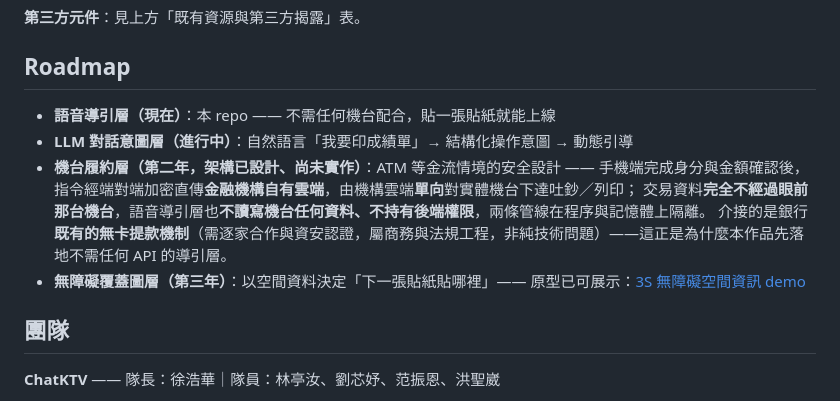
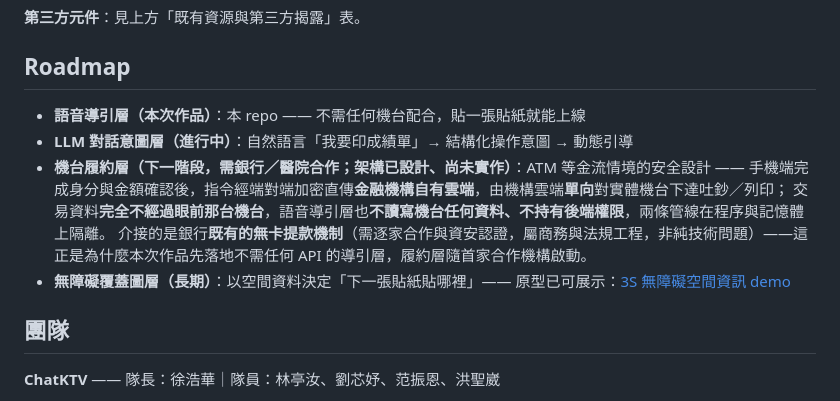
Before and after one commit to a96020183/tapable_sep, a Markdown page: README.md, the part around the change. Rendered like a GitHub page.

Commit message:
README Roadmap 改 hackathon 口徑：本次作品／下一階段（需機構合作）／長期，不用年份
Co-Authored-By: Claude Fable 5 <noreply@anthropic.com>

```diff
--- a/README.md
+++ b/README.md
@@ -102,13 +102,13 @@ flowchart LR
 
 ## Roadmap
 
-- **語音導引層（現在）**：本 repo —— 不需任何機台配合，貼一張貼紙就能上線
+- **語音導引層（本次作品）**：本 repo —— 不需任何機台配合，貼一張貼紙就能上線
 - **LLM 對話意圖層（進行中）**：自然語言「我要印成績單」→ 結構化操作意圖 → 動態引導
-- **機台履約層（第二年，架構已設計、尚未實作）**：ATM 等金流情境的安全設計 ——
+- **機台履約層（下一階段，需銀行／醫院合作；架構已設計、尚未實作）**：ATM 等金流情境的安全設計 ——
   手機端完成身分與金額確認後，指令經端對端加密直傳**金融機構自有雲端**，由機構雲端**單向**對實體機台下達吐鈔／列印；
   交易資料**完全不經過眼前那台機台**，語音導引層也**不讀寫機台任何資料、不持有後端權限**，兩條管線在程序與記憶體上隔離。
-  介接的是銀行**既有的無卡提款機制**（需逐家合作與資安認證，屬商務與法規工程，非純技術問題）——這正是為什麼本作品先落地不需任何 API 的導引層。
-- **無障礙覆蓋圖層（第三年）**：以空間資料決定「下一張貼紙貼哪裡」——
+  介接的是銀行**既有的無卡提款機制**（需逐家合作與資安認證，屬商務與法規工程，非純技術問題）——這正是為什麼本次作品先落地不需任何 API 的導引層，履約層隨首家合作機構啟動。
+- **無障礙覆蓋圖層（長期）**：以空間資料決定「下一張貼紙貼哪裡」——
   原型已可展示：[3S 無障礙空間資訊 demo](https://ken-chui.vercel.app/yao-3s-demo/)
 
 ## 團隊
```
